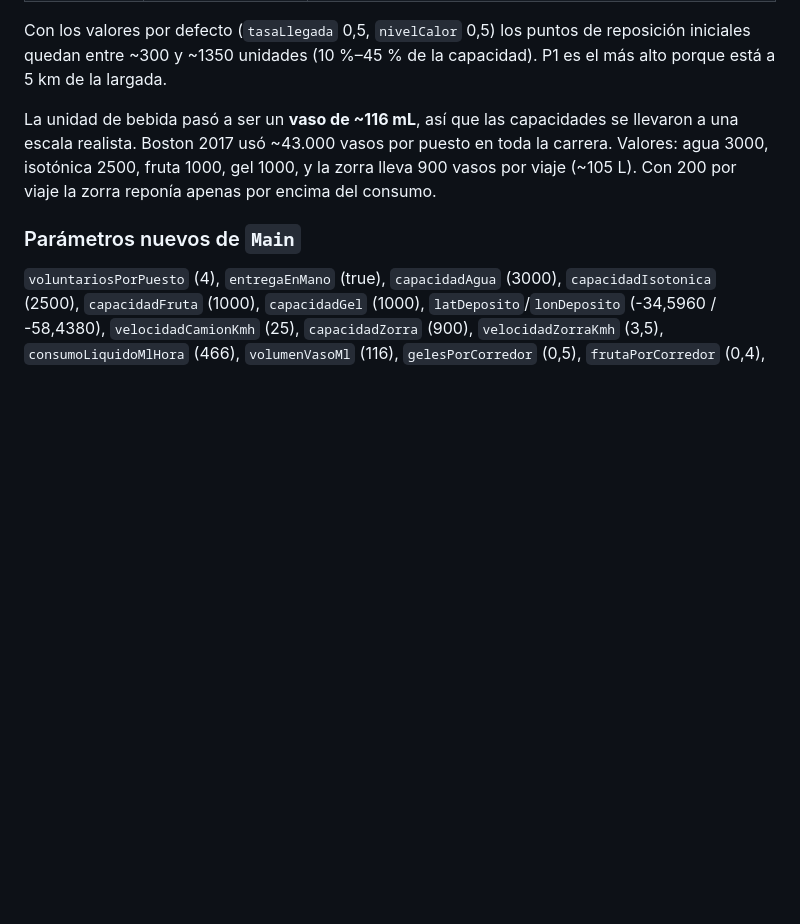
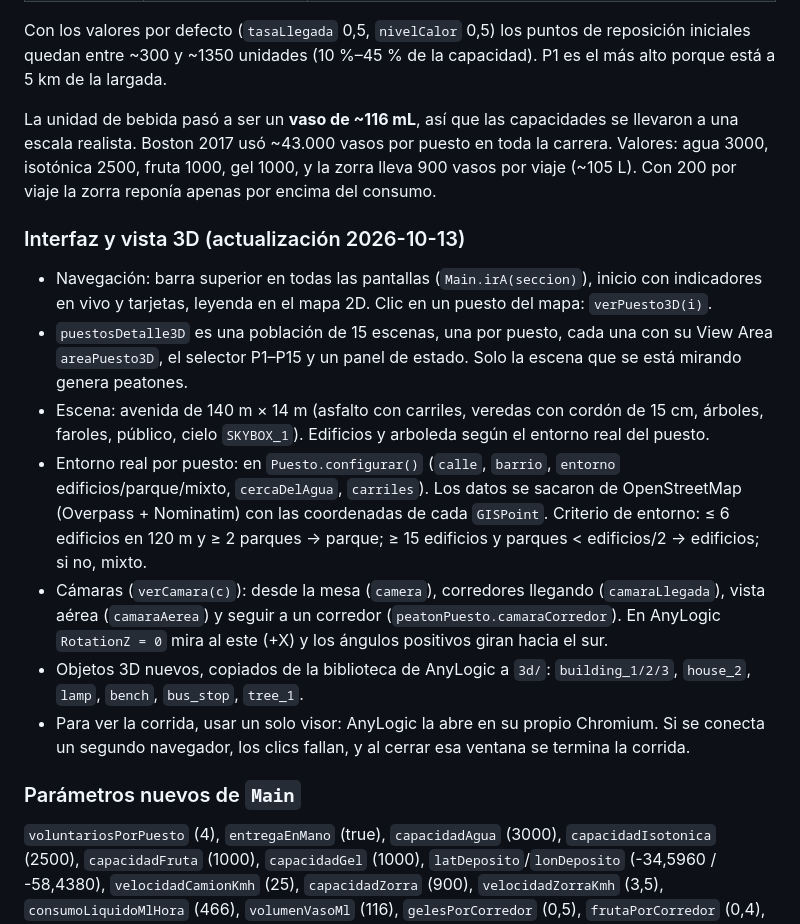
Before and after one commit to Dmcrow00/sim-utn-2026, a Markdown page: AnylogicModels/Registro_Componentes_Modelo.md, the part around the change. GitHub-like rendering; blank space fills up the shorter version.

Commit message:
Registro de componentes: interfaz, escenas 3D por puesto y camaras
Co-Authored-By: Claude Opus 5.5 <noreply@anthropic.com>

```diff
--- a/AnylogicModels/Registro_Componentes_Modelo.md
+++ b/AnylogicModels/Registro_Componentes_Modelo.md
@@ -208,6 +208,16 @@ Con los valores por defecto (`tasaLlegada` 0,5, `nivelCalor` 0,5) los puntos de
 
 La unidad de bebida pasó a ser un **vaso de ~116 mL**, así que las capacidades se llevaron a una escala realista. Boston 2017 usó ~43.000 vasos por puesto en toda la carrera. Valores: agua 3000, isotónica 2500, fruta 1000, gel 1000, y la zorra lleva 900 vasos por viaje (~105 L). Con 200 por viaje la zorra reponía apenas por encima del consumo.
 
+### Interfaz y vista 3D (actualización 2026-10-13)
+
+- Navegación: barra superior en todas las pantallas (`Main.irA(seccion)`), inicio con indicadores en vivo y tarjetas, leyenda en el mapa 2D. Clic en un puesto del mapa: `verPuesto3D(i)`.
+- `puestosDetalle3D` es una población de 15 escenas, una por puesto, cada una con su View Area `areaPuesto3D`, el selector P1–P15 y un panel de estado. Solo la escena que se está mirando genera peatones.
+- Escena: avenida de 140 m × 14 m (asfalto con carriles, veredas con cordón de 15 cm, árboles, faroles, público, cielo `SKYBOX_1`). Edificios y arboleda según el entorno real del puesto.
+- Entorno real por puesto: en `Puesto.configurar()` (`calle`, `barrio`, `entorno` edificios/parque/mixto, `cercaDelAgua`, `carriles`). Los datos se sacaron de OpenStreetMap (Overpass + Nominatim) con las coordenadas de cada `GISPoint`. Criterio de entorno: ≤ 6 edificios en 120 m y ≥ 2 parques → parque; ≥ 15 edificios y parques < edificios/2 → edificios; si no, mixto.
+- Cámaras (`verCamara(c)`): desde la mesa (`camera`), corredores llegando (`camaraLlegada`), vista aérea (`camaraAerea`) y seguir a un corredor (`peatonPuesto.camaraCorredor`). En AnyLogic `RotationZ = 0` mira al este (+X) y los ángulos positivos giran hacia el sur.
+- Objetos 3D nuevos, copiados de la biblioteca de AnyLogic a `3d/`: `building_1/2/3`, `house_2`, `lamp`, `bench`, `bus_stop`, `tree_1`.
+- Para ver la corrida, usar un solo visor: AnyLogic la abre en su propio Chromium. Si se conecta un segundo navegador, los clics fallan, y al cerrar esa ventana se termina la corrida.
+
 ### Parámetros nuevos de `Main`
 
 `voluntariosPorPuesto` (4), `entregaEnMano` (true), `capacidadAgua` (3000), `capacidadIsotonica` (2500), `capacidadFruta` (1000), `capacidadGel` (1000), `latDeposito`/`lonDeposito` (-34,5960 / -58,4380), `velocidadCamionKmh` (25), `capacidadZorra` (900), `velocidadZorraKmh` (3,5), `consumoLiquidoMlHora` (466), `volumenVasoMl` (116), `gelesPorCorredor` (0,5), `frutaPorCorredor` (0,4), `zNivelServicio` (1,65), `topePuntoReposicion` (0,75), `factorRecorridoCalles` (1,3). Los que no tienen fuente en la tabla de arriba son supuestos sin calibrar.
```
